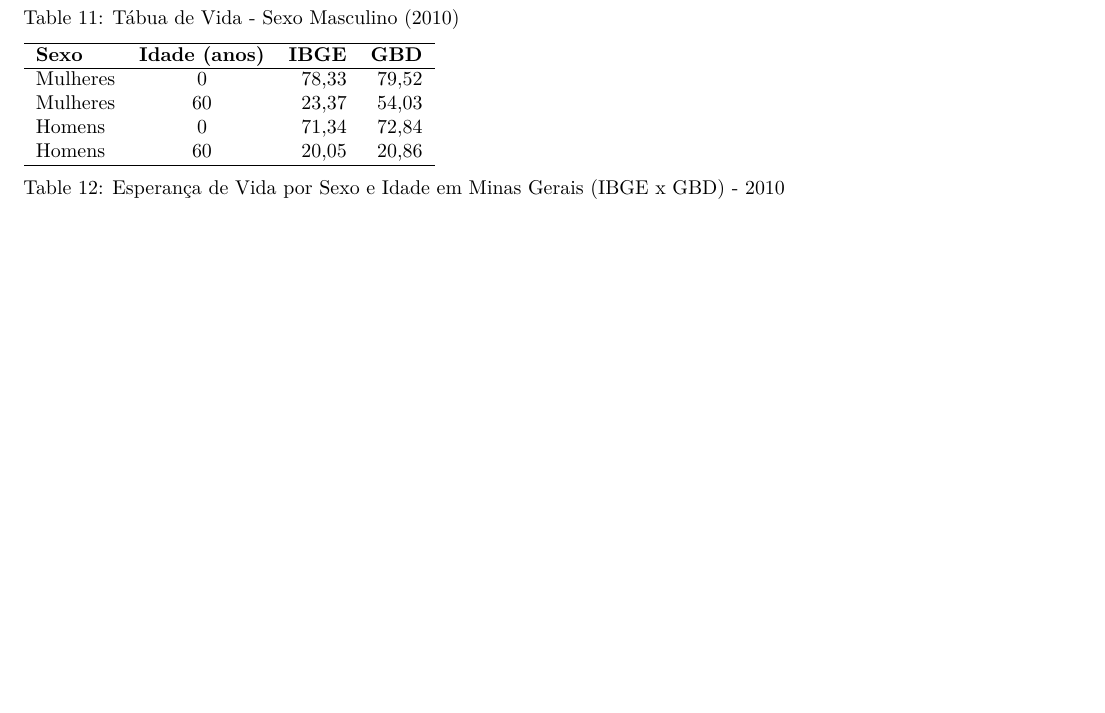
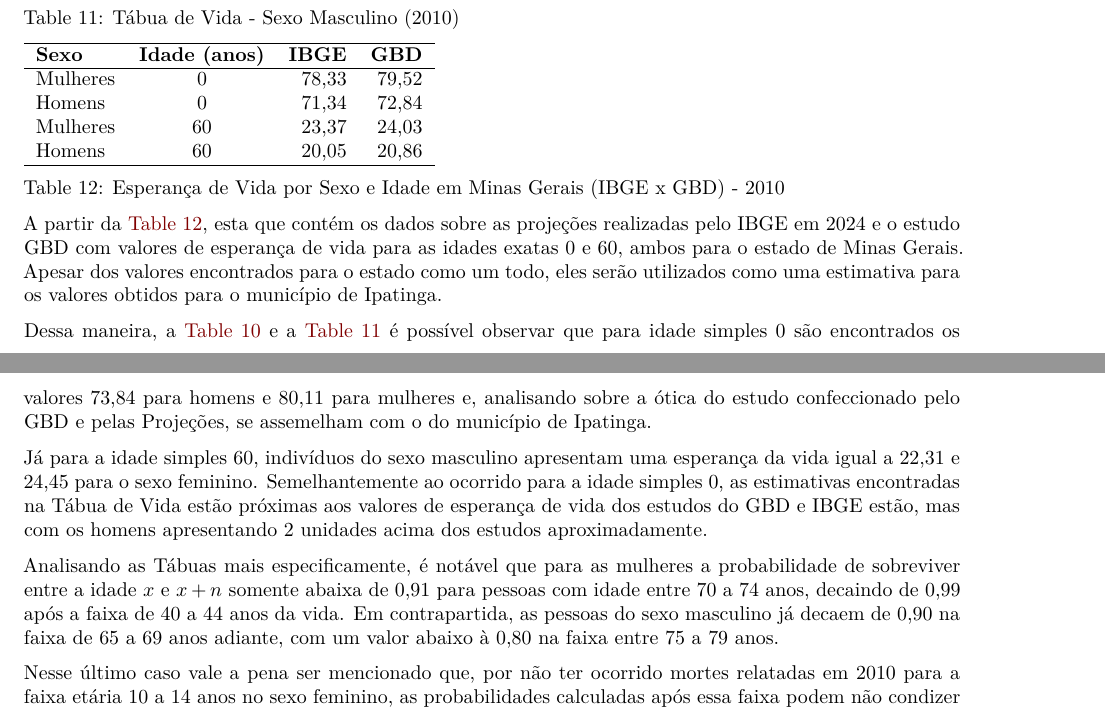
Before and after one commit to felipe-bretas11/Projeto-Demografia, a Quarto document (felipe.qmd): part of page 7 of 8 before the commit and two parts of pages 7 and 8 of 9 after it, the two joined at a grey line, cut so that both start at the same text, the shorter picture padded with empty space. Rendered offline with R 4.5, knitr and Pandoc in place of Quarto, then LaTeX, with nearby package versions.

Commit message:
tabuas acrescentadas

````diff
--- a/felipe.qmd
+++ b/felipe.qmd
@@ -462,8 +462,8 @@ Tábua de Vida - Sexo Masculino (2010)
         \textbf{Sexo} & \textbf{Idade (anos)} & \textbf{IBGE} & \textbf{GBD} \\
         \hline
         Mulheres & 0  & 78,33 & 79,52 \\
-        Mulheres & 60 & 23,37 & 54,03 \\
         Homens   & 0  & 71,34 & 72,84 \\
+        Mulheres & 60 & 23,37 & 24,03 \\
         Homens   & 60 & 20,05 & 20,86 \\
         \hline
     \end{tabular}
@@ -471,6 +471,16 @@ Tábua de Vida - Sexo Masculino (2010)
 ```
 Esperança de Vida por Sexo e Idade em Minas Gerais (IBGE x GBD) - 2010
 :::
+
+A partir da [@tbl-est2010], esta que contém os dados sobre as projeções realizadas pelo IBGE em 2024 e o estudo GBD com valores de esperança de vida para as idades exatas 0 e 60, ambos para o estado de Minas Gerais. Apesar dos valores encontrados para o estado como um todo, eles serão utilizados como uma estimativa para os valores obtidos para o município de Ipatinga.
+
+Dessa maneira, a [@tbl-tvf10] e a [@tbl-tvm10] é possível observar que para idade simples 0 são encontrados os valores 73,84 para homens e 80,11 para mulheres e, analisando sobre a ótica do estudo confeccionado pelo GBD e pelas Projeções, se assemelham com o do município de Ipatinga.
+
+Já para a idade simples 60, indivíduos do sexo masculino apresentam uma esperança da vida igual a 22,31 e 24,45 para o sexo feminino. Semelhantemente ao ocorrido para a idade simples 0, as estimativas encontradas na Tábua de Vida estão próximas aos valores de esperança de vida dos estudos do GBD e IBGE estão, mas com os homens apresentando 2 unidades acima dos estudos aproximadamente.
+
+Analisando as Tábuas mais especificamente, é notável que para as mulheres a probabilidade de sobreviver entre a idade $x$ e $x+n$ somente abaixa de 0,91 para pessoas com idade entre 70 a 74 anos, decaindo de 0,99 após a faixa de 40 a 44 anos da vida. Em contrapartida, as pessoas do sexo masculino já decaem de 0,90 na faixa de 65 a 69 anos adiante, com um valor abaixo à 0,80 na faixa entre 75 a 79 anos.
+
+Nesse último caso vale a pena ser mencionado que, por não ter ocorrido mortes relatadas em 2010 para a faixa etária 10 a 14 anos no sexo feminino, as probabilidades calculadas após essa faixa podem não condizer completamente com a realidade.
 
 #### 2024
 
````
Also changed, not shown: resultados/Nome do alocado - análise 1 e 2.pdf, felipe.qmd (10 more changed lines).
